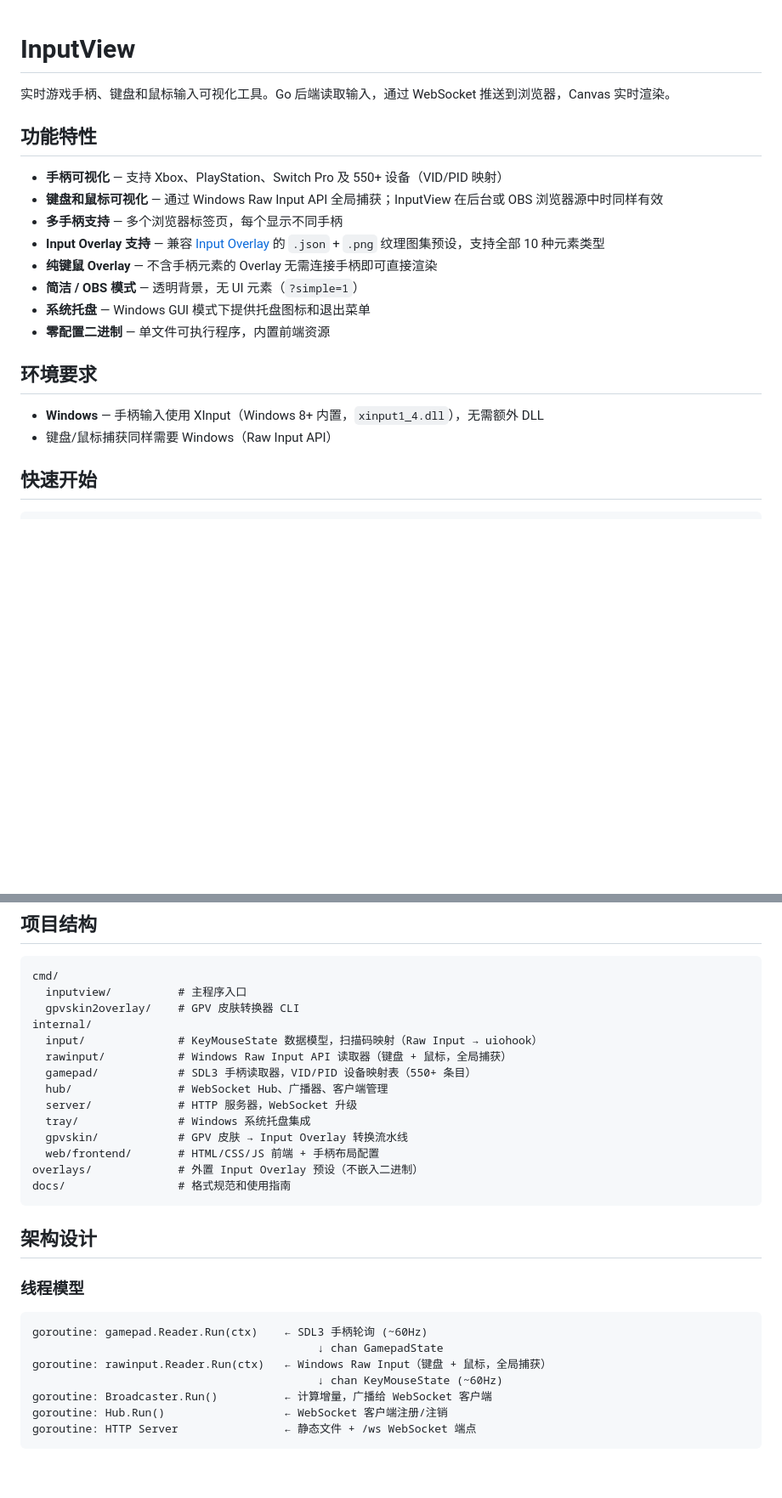
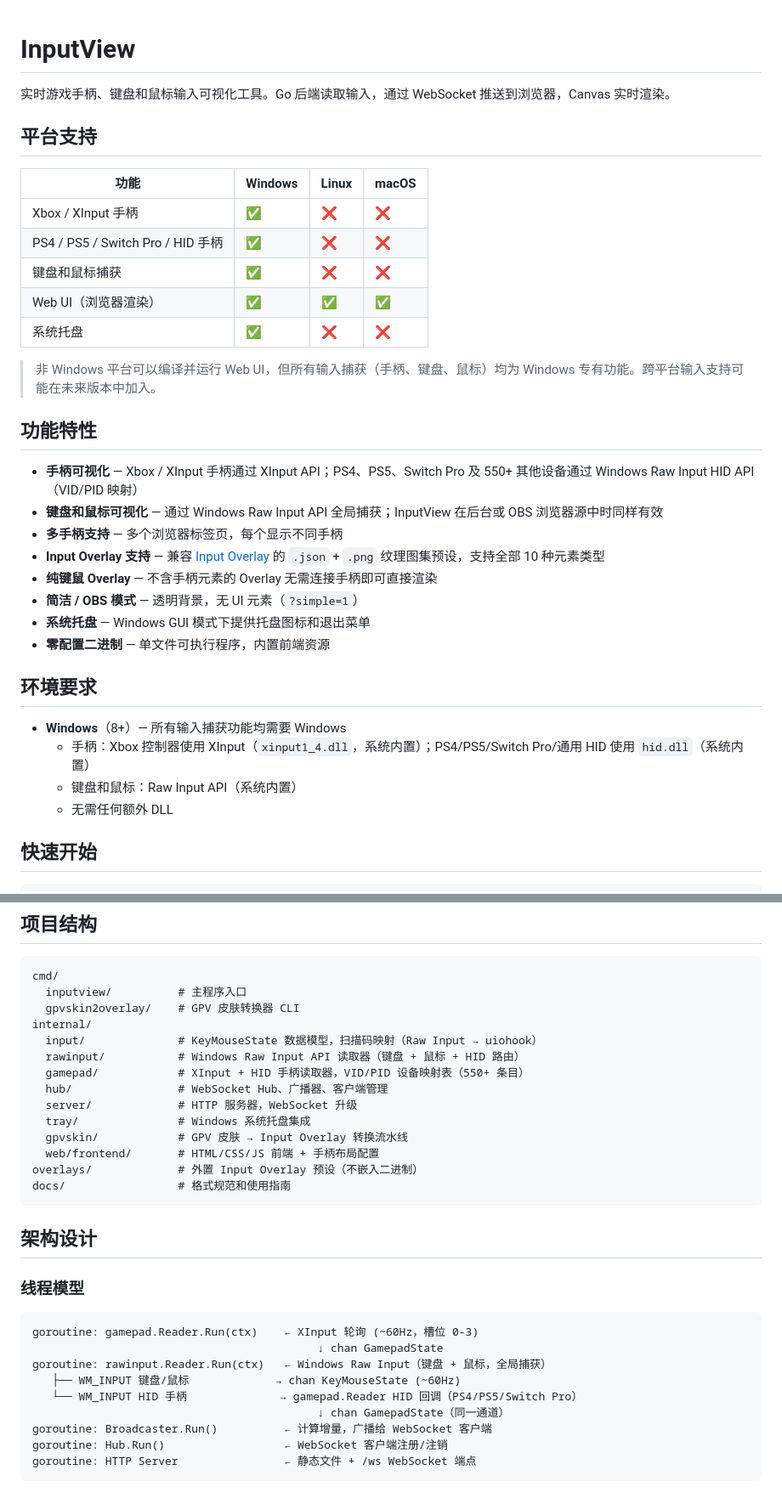
Before and after one commit to soarqin/GameControllerView, a Markdown page: README.zhCN.md, 2 parts joined by grey strips. Shown at 85% size. GitHub-like rendering; blank space fills up the shorter version.

````diff
--- a/README.zhCN.md
+++ b/README.zhCN.md
@@ -2,9 +2,21 @@
 
 实时游戏手柄、键盘和鼠标输入可视化工具。Go 后端读取输入，通过 WebSocket 推送到浏览器，Canvas 实时渲染。
 
+## 平台支持
+
+| 功能 | Windows | Linux | macOS |
+|------|---------|-------|-------|
+| Xbox / XInput 手柄 | ✅ | ❌ | ❌ |
+| PS4 / PS5 / Switch Pro / HID 手柄 | ✅ | ❌ | ❌ |
+| 键盘和鼠标捕获 | ✅ | ❌ | ❌ |
+| Web UI（浏览器渲染） | ✅ | ✅ | ✅ |
+| 系统托盘 | ✅ | ❌ | ❌ |
+
+> 非 Windows 平台可以编译并运行 Web UI，但所有输入捕获（手柄、键盘、鼠标）均为 Windows 专有功能。跨平台输入支持可能在未来版本中加入。
+
 ## 功能特性
 
-- **手柄可视化** — 支持 Xbox、PlayStation、Switch Pro 及 550+ 设备（VID/PID 映射）
+- **手柄可视化** — Xbox / XInput 手柄通过 XInput API；PS4、PS5、Switch Pro 及 550+ 其他设备通过 Windows Raw Input HID API（VID/PID 映射）
 - **键盘和鼠标可视化** — 通过 Windows Raw Input API 全局捕获；InputView 在后台或 OBS 浏览器源中时同样有效
 - **多手柄支持** — 多个浏览器标签页，每个显示不同手柄
 - **Input Overlay 支持** — 兼容 [Input Overlay](https://github.com/univrsal/input-overlay) 的 `.json` + `.png` 纹理图集预设，支持全部 10 种元素类型
@@ -15,8 +27,10 @@
 
 ## 环境要求
 
-- **Windows** — 手柄输入使用 XInput（Windows 8+ 内置，`xinput1_4.dll`），无需额外 DLL
-- 键盘/鼠标捕获同样需要 Windows（Raw Input API）
+- **Windows**（8+）— 所有输入捕获功能均需要 Windows
+  - 手柄：Xbox 控制器使用 XInput（`xinput1_4.dll`，系统内置）；PS4/PS5/Switch Pro/通用 HID 使用 `hid.dll`（系统内置）
+  - 键盘和鼠标：Raw Input API（系统内置）
+  - 无需任何额外 DLL
 
 ## 快速开始
 
@@ -119,8 +133,8 @@ cmd/
   gpvskin2overlay/    # GPV 皮肤转换器 CLI
 internal/
   input/              # KeyMouseState 数据模型，扫描码映射（Raw Input → uiohook）
-  rawinput/           # Windows Raw Input API 读取器（键盘 + 鼠标，全局捕获）
-  gamepad/            # SDL3 手柄读取器，VID/PID 设备映射表（550+ 条目）
+  rawinput/           # Windows Raw Input API 读取器（键盘 + 鼠标 + HID 路由）
+  gamepad/            # XInput + HID 手柄读取器，VID/PID 设备映射表（550+ 条目）
   hub/                # WebSocket Hub、广播器、客户端管理
   server/             # HTTP 服务器，WebSocket 升级
   tray/               # Windows 系统托盘集成
@@ -135,10 +149,12 @@ docs/                 # 格式规范和使用指南
 ### 线程模型
 
 ```
-goroutine: gamepad.Reader.Run(ctx)    ← SDL3 手柄轮询 (~60Hz)
+goroutine: gamepad.Reader.Run(ctx)    ← XInput 轮询 (~60Hz，槽位 0-3)
                                            ↓ chan GamepadState
 goroutine: rawinput.Reader.Run(ctx)   ← Windows Raw Input（键盘 + 鼠标，全局捕获）
-                                           ↓ chan KeyMouseState (~60Hz)
+   ├── WM_INPUT 键盘/鼠标             → chan KeyMouseState (~60Hz)
+   └── WM_INPUT HID 手柄              → gamepad.Reader HID 回调（PS4/PS5/Switch Pro）
+                                           ↓ chan GamepadState（同一通道）
 goroutine: Broadcaster.Run()          ← 计算增量，广播给 WebSocket 客户端
 goroutine: Hub.Run()                  ← WebSocket 客户端注册/注销
 goroutine: HTTP Server                ← 静态文件 + /ws WebSocket 端点
````
Also changed, not shown: other parts of README.zhCN.md (+3 -3 lines), README.md (+26 -10 lines).
